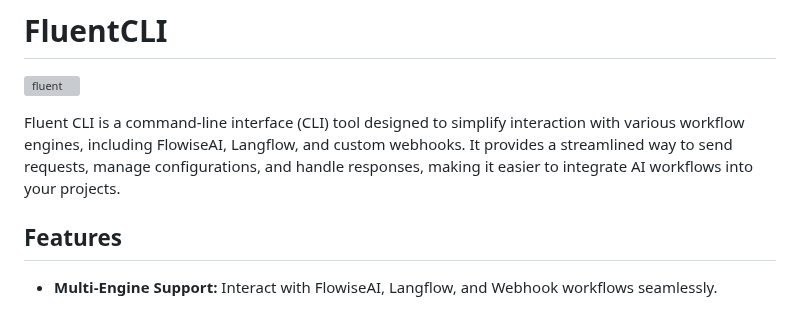
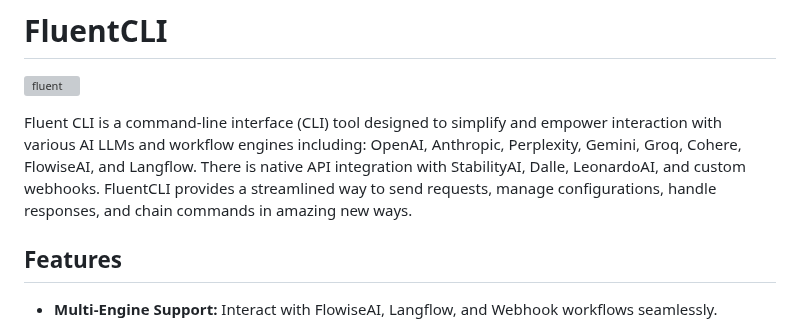
Before and after one commit to njfio/fluent_cli, a Markdown page: README.md, the part around the change. Rendered like a GitHub page; grey boxes are pictures that could not be loaded.

Commit message:
Update README.md
Signed-off-by: Nicholas Ferguson <me@njf.io>

```diff
--- a/README.md
+++ b/README.md
@@ -16,7 +16,7 @@
 
 [![fluent](https://github.com/njfio/fluent_cli/actions/workflows/rust.yml/badge.svg)](https://github.com/njfio/fluent_cli/actions/workflows/rust.yml)
 
-Fluent CLI is a command-line interface (CLI) tool designed to simplify interaction with various workflow engines, including FlowiseAI, Langflow, and custom webhooks. It provides a streamlined way to send requests, manage configurations, and handle responses, making it easier to integrate AI workflows into your projects.
+Fluent CLI is a command-line interface (CLI) tool designed to simplify and empower interaction with various AI LLMs and workflow engines including: OpenAI, Anthropic, Perplexity, Gemini, Groq, Cohere, FlowiseAI, and Langflow.  There is native API integration with StabilityAI, Dalle, LeonardoAI, and custom webhooks.  FluentCLI provides a streamlined way to send requests, manage configurations, handle responses, and chain commands in amazing new ways.
 
 ## Features
 
```
